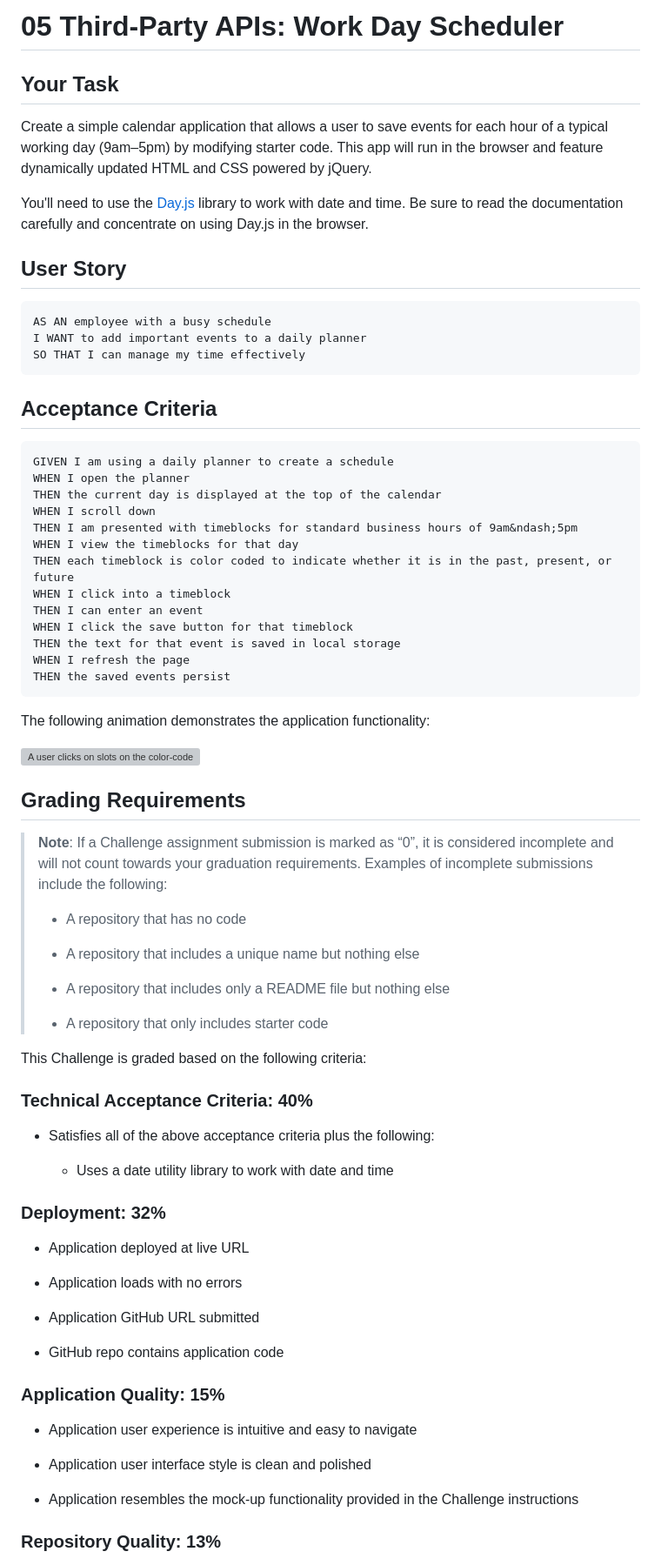
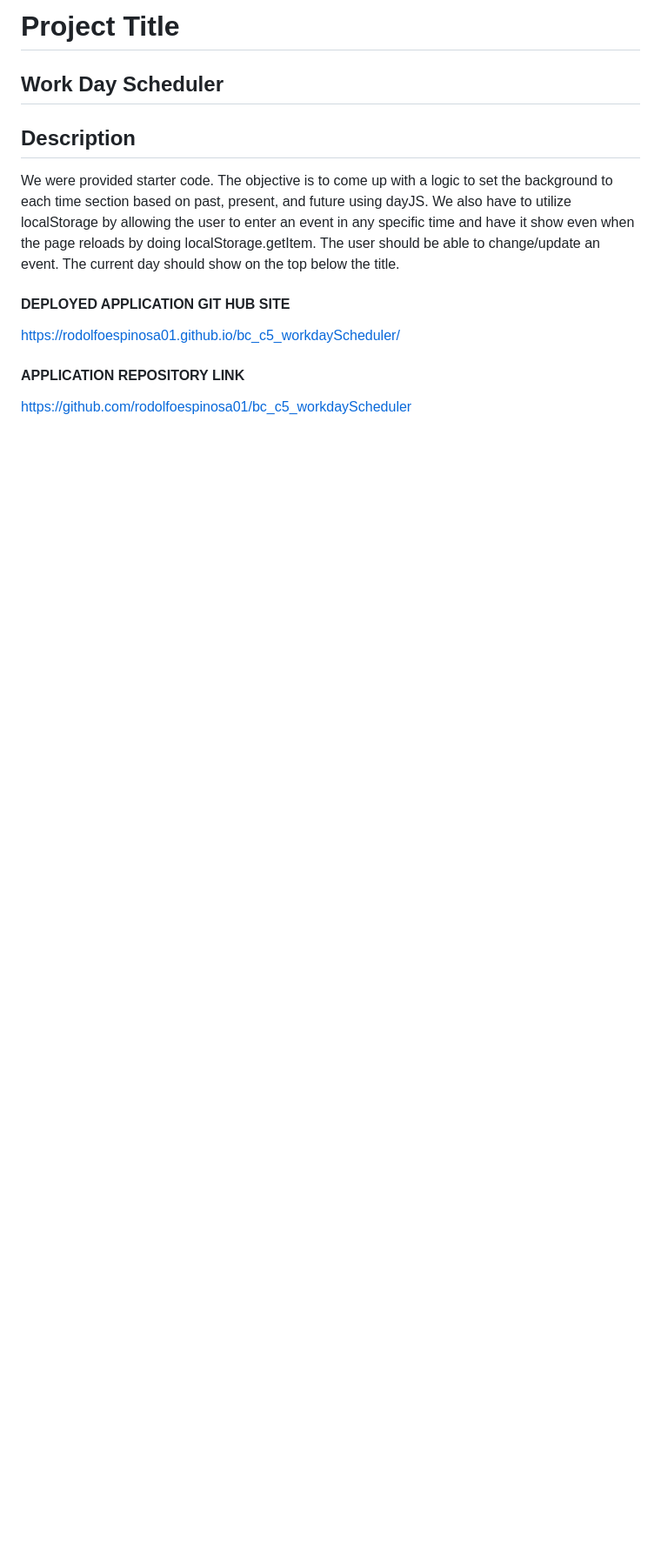
Before and after one commit to rodolfoespinosa01/bc_c5_workdayScheduler, a Markdown page: README.md, the part around the change printed below. Shown: that part at 87% size. Rendered like a GitHub page; blank space fills up the shorter version; grey boxes are pictures that could not be loaded.

Commit message:
Finalized version. Created new JS files to keep code clean and easy to read. Changes done to HTML by adding/updating IDs. README file updated.

````diff
--- a/README.md
+++ b/README.md
@@ -1,79 +1,16 @@
-# 05 Third-Party APIs: Work Day Scheduler
+# Project Title
+## Work Day Scheduler
 
-## Your Task
+## Description
+We were provided starter code. The objective is to come up with a logic to set the background to each time section based on past, present, and future using dayJS. We also have to utilize localStorage by allowing the user to enter an event in any specific time and have it show even when the page reloads by doing localStorage.getItem. The user should be able to change/update an event. The current day should show on the top below the title.
 
-Create a simple calendar application that allows a user to save events for each hour of a typical working day (9am&ndash;5pm) by modifying starter code. This app will run in the browser and feature dynamically updated HTML and CSS powered by jQuery.
 
-You'll need to use the [Day.js](https://day.js.org/en/) library to work with date and time. Be sure to read the documentation carefully and concentrate on using Day.js in the browser.
 
-## User Story
+#### DEPLOYED APPLICATION GIT HUB SITE
 
-```md
-AS AN employee with a busy schedule
-I WANT to add important events to a daily planner
-SO THAT I can manage my time effectively
-```
+https://rodolfoespinosa01.github.io/bc_c5_workdayScheduler/
 
-## Acceptance Criteria
+#### APPLICATION REPOSITORY LINK
 
-```md
-GIVEN I am using a daily planner to create a schedule
-WHEN I open the planner
-THEN the current day is displayed at the top of the calendar
-WHEN I scroll down
-THEN I am presented with timeblocks for standard business hours of 9am&ndash;5pm
-WHEN I view the timeblocks for that day
-THEN each timeblock is color coded to indicate whether it is in the past, present, or future
-WHEN I click into a timeblock
-THEN I can enter an event
-WHEN I click the save button for that timeblock
-THEN the text for that event is saved in local storage
-WHEN I refresh the page
-THEN the saved events persist
-```
+https://github.com/rodolfoespinosa01/bc_c5_workdayScheduler
 
-The following animation demonstrates the application functionality:
-
-<!-- @TODO: create ticket to review/update image) -->
-![A user clicks on slots on the color-coded calendar and edits the events.](./Assets/05-third-party-apis-homework-demo.gif)
-
-## Grading Requirements
-
-> **Note**: If a Challenge assignment submission is marked as “0”, it is considered incomplete and will not count towards your graduation requirements. Examples of incomplete submissions include the following:
->
-> * A repository that has no code
->
-> * A repository that includes a unique name but nothing else
->
-> * A repository that includes only a README file but nothing else
->
-> * A repository that only includes starter code
-
-This Challenge is graded based on the following criteria:
-
-### Technical Acceptance Criteria: 40%
-
-* Satisfies all of the above acceptance criteria plus the following:
-
-  * Uses a date utility library to work with date and time
-
-### Deployment: 32%
-
-* Application deployed at live URL
-
-* Application loads with no errors
-
-* Application GitHub URL submitted
-
-* GitHub repo contains application code
-
-### Application Quality: 15%
-
-* Application user experience is intuitive and easy to navigate
-
-* Application user interface style is clean and polished
-
-* Application resembles the mock-up functionality provided in the Challenge instructions
-
-### Repository Quality: 13%
-
````
Also changed, not shown: other parts of README.md (+1 -20 lines), Screenshot 2023-09-22 at 11.24.32 PM.png (added), 6 other files.
